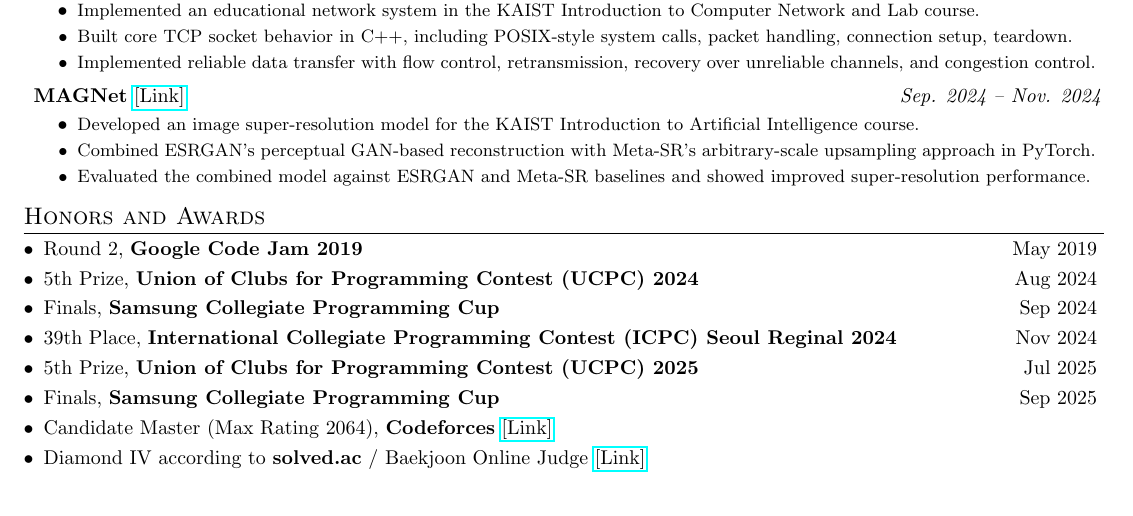
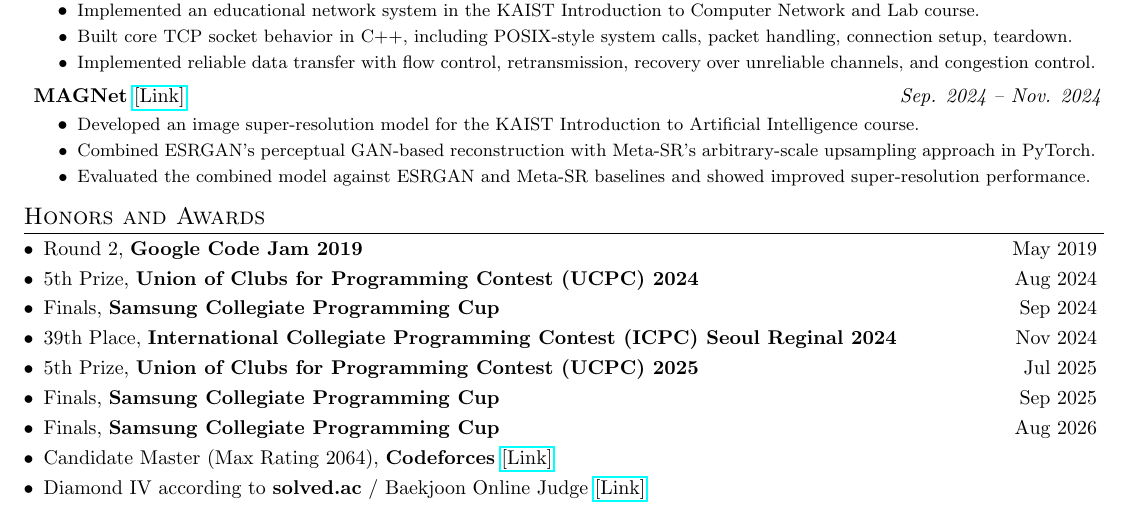
Before and after one commit to gs18050/CV, a LaTeX CV (resume.tex): part of the page, cut so that both start at the same text. Compiled offline with pdfLaTeX.

Commit message:
Update CV awards

```diff
--- a/resume.tex
+++ b/resume.tex
@@ -146,6 +146,8 @@
   \vspace{-5pt}
   \item {Finals, \textbf{Samsung Collegiate Programming Cup} \hfill Sep 2025}
   \vspace{-5pt}
+  \item {Finals, \textbf{Samsung Collegiate Programming Cup} \hfill Aug 2026}
+  \vspace{-5pt}
   \item {Candidate Master (Max Rating 2064), \textbf{Codeforces} \href{https://codeforces.com/profile/junhopark}{[Link]}}
   \vspace{-5pt}
   \item {Diamond IV according to \textbf{solved.ac} / Baekjoon Online Judge \href{https://solved.ac/profile/junhopark}{[Link]}}
```
Also changed, not shown: resume.pdf.
